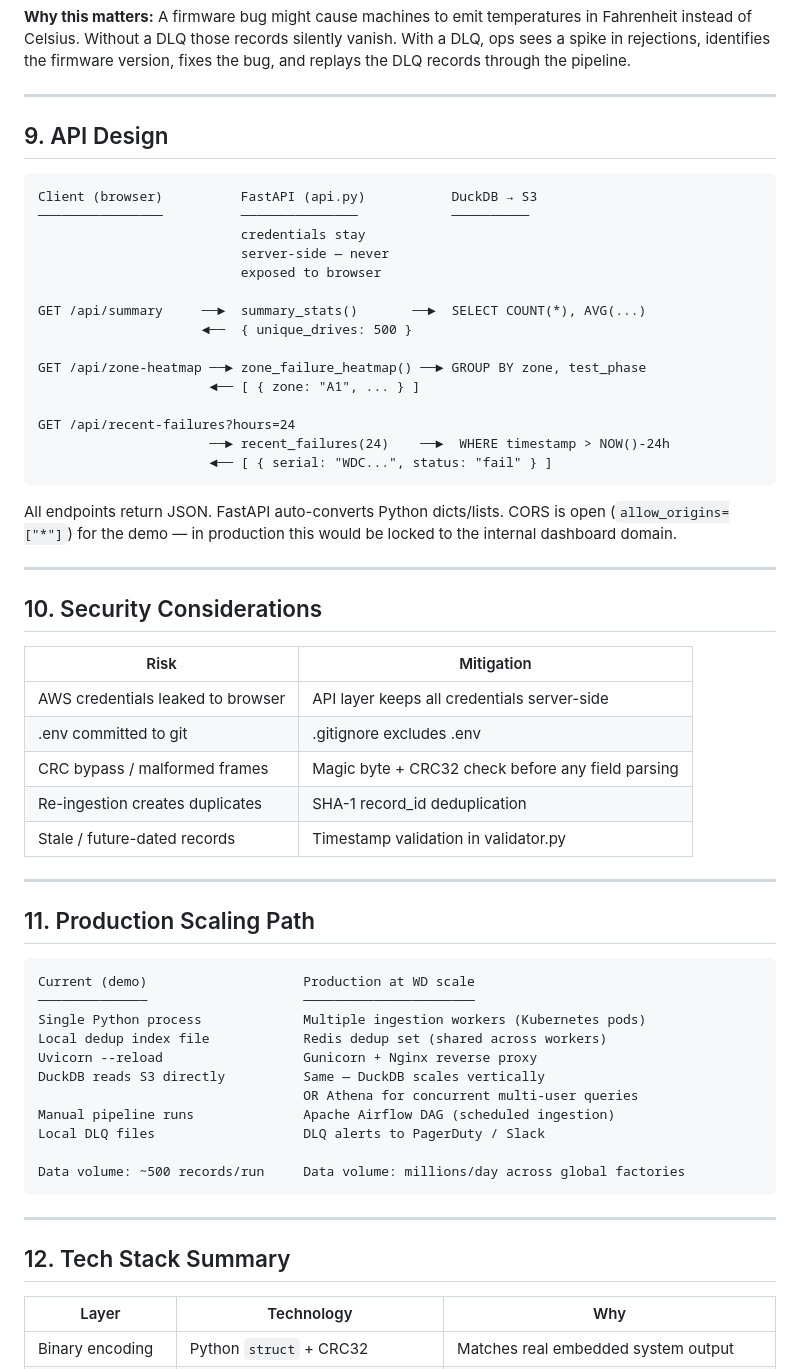
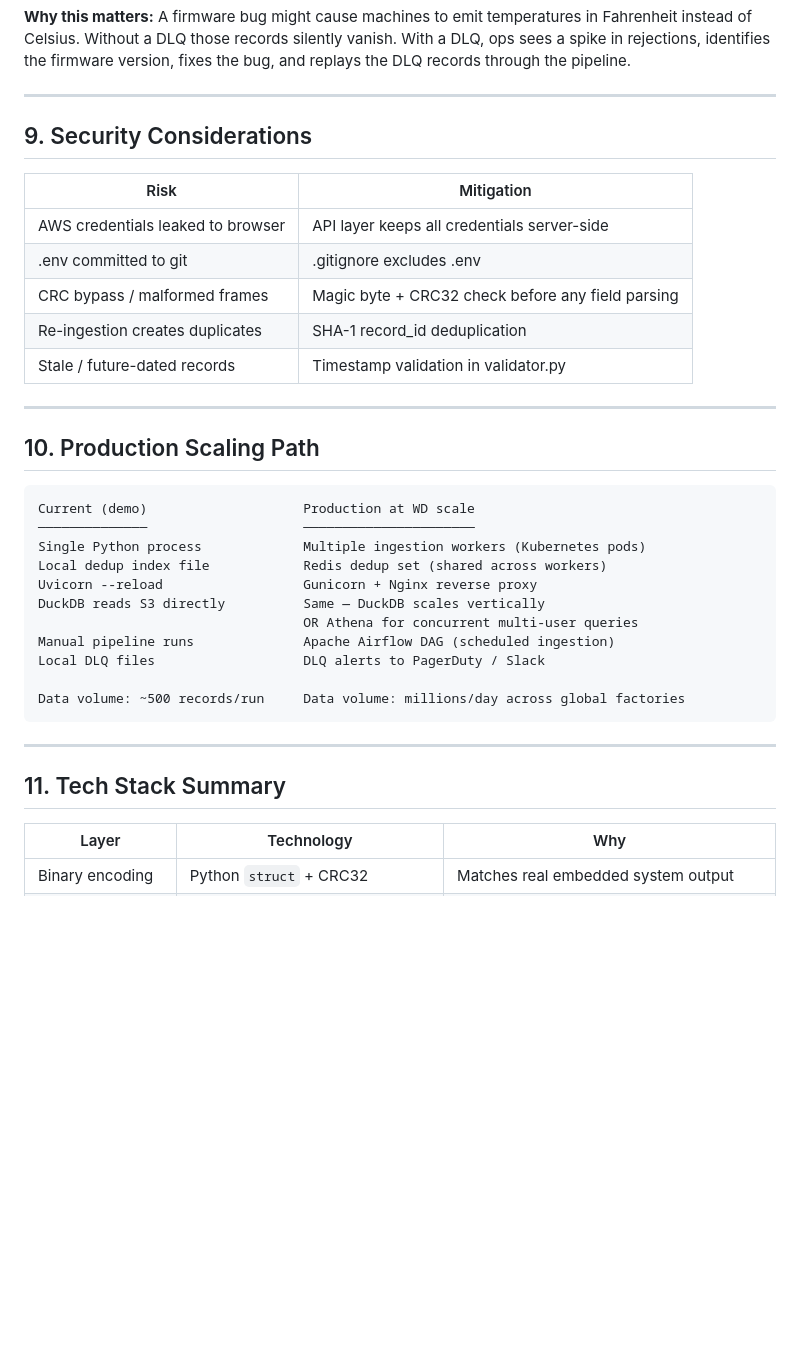
Before and after one commit to skarimann1/hdd-data-pipeline, a Markdown page: README.md, the part around one of its changes. Rendered like a GitHub page; blank space fills up the shorter version.

````diff
--- a/README.md
+++ b/README.md
@@ -314,33 +436,7 @@ fixes the bug, and replays the DLQ records through the pipeline.
 
 ---
 
-## 9. API Design
-
-```
-Client (browser)          FastAPI (api.py)           DuckDB → S3
-────────────────          ───────────────            ──────────
-                          credentials stay
-                          server-side — never
-                          exposed to browser
-
-GET /api/summary     ──►  summary_stats()       ──►  SELECT COUNT(*), AVG(...)
-                     ◄──  { unique_drives: 500 }
-
-GET /api/zone-heatmap ──► zone_failure_heatmap() ──► GROUP BY zone, test_phase
-                      ◄── [ { zone: "A1", ... } ]
-
-GET /api/recent-failures?hours=24
-                      ──► recent_failures(24)    ──►  WHERE timestamp > NOW()-24h
-                      ◄── [ { serial: "WDC...", status: "fail" } ]
-```
-
-All endpoints return JSON. FastAPI auto-converts Python dicts/lists.
-CORS is open (`allow_origins=["*"]`) for the demo — in production this would
-be locked to the internal dashboard domain.
-
----
-
-## 10. Security Considerations
+## 9. Security Considerations
 
 | Risk | Mitigation |
 |---|---|
@@ -352,7 +448,7 @@ be locked to the internal dashboard domain.
 
 ---
 
-## 11. Production Scaling Path
+## 10. Production Scaling Path
 
 ```
 Current (demo)                    Production at WD scale
@@ -370,7 +466,7 @@ Data volume: ~500 records/run     Data volume: millions/day across global factor
 
 ---
 
-## 12. Tech Stack Summary
+## 11. Tech Stack Summary
 
 | Layer | Technology | Why |
 |---|---|---|
````
Also changed, not shown: other parts of README.md (+132 -35 lines).
